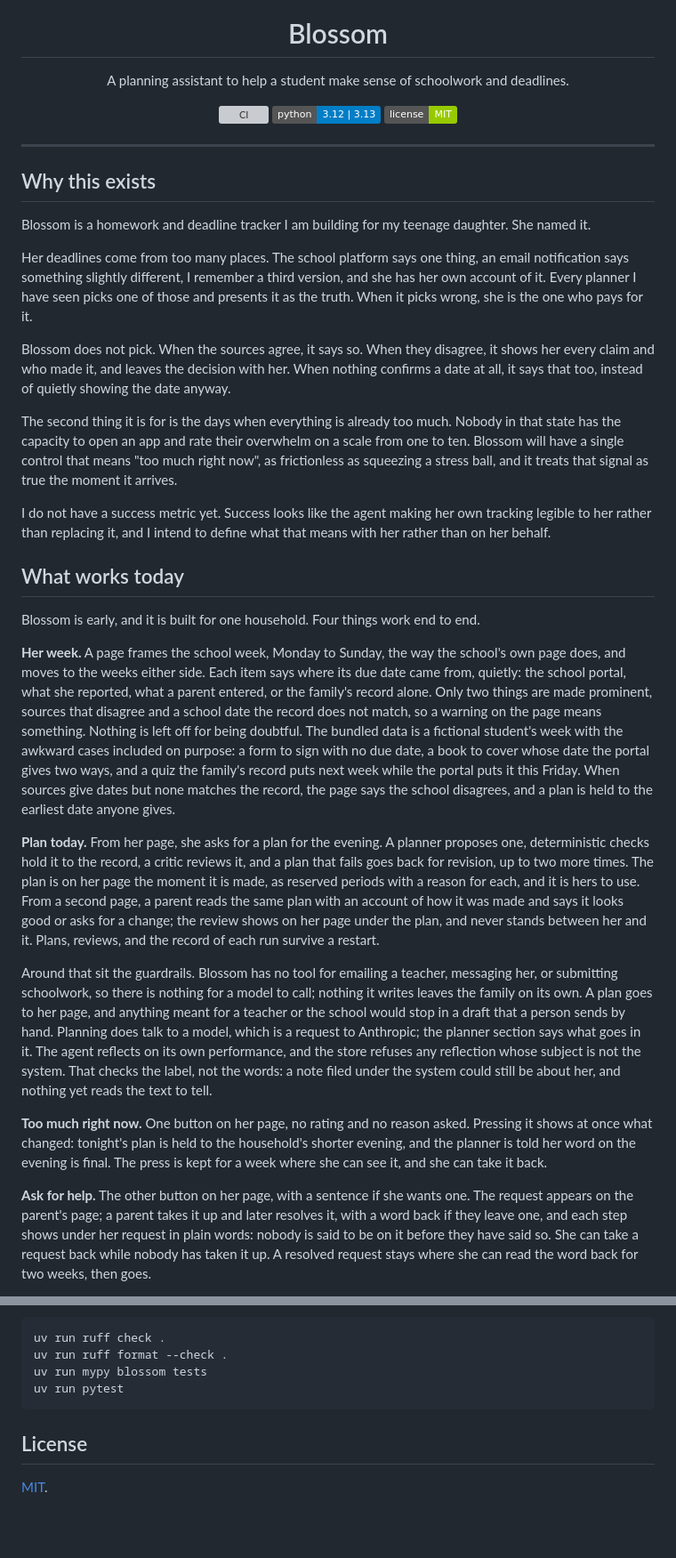
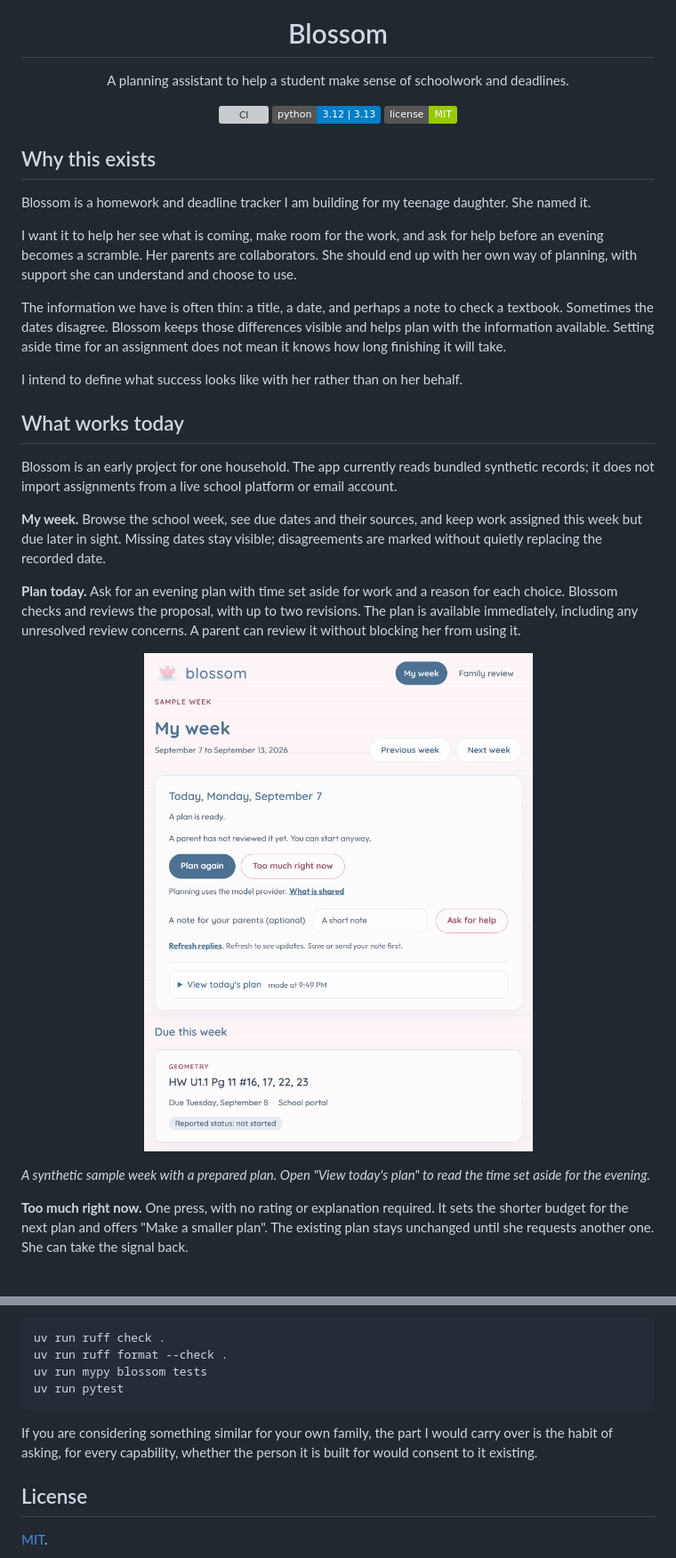
Before and after one commit to gbodegas/blossom, a Markdown page: README.md, 2 parts joined by grey strips. Shown at 89% size. Rendered like a GitHub page; pictures changed too: docs/assets/student-week.png (added); badges without logos; blank space fills up the shorter version; grey boxes are pictures that could not be loaded.

````diff
--- a/README.md
+++ b/README.md
@@ -14,83 +14,48 @@
   <a href="LICENSE"><img src="https://img.shields.io/badge/license-MIT-green" alt="MIT license"></a>
 </p>
 
----
-
 ## Why this exists
 
 Blossom is a homework and deadline tracker I am building for my teenage
 daughter. She named it.
 
-Her deadlines come from too many places. The school platform says one thing,
-an email notification says something slightly different, I remember a third
-version, and she has her own account of it. Every planner I have seen picks
-one of those and presents it as the truth. When it picks wrong, she is the one
-who pays for it.
+I want it to help her see what is coming, make room for the work, and ask for
+help before an evening becomes a scramble. Her parents are collaborators.
+She should end up with her own way of planning, with support she can
+understand and choose to use.
 
-Blossom does not pick. When the sources agree, it says so. When they disagree,
-it shows her every claim and who made it, and leaves the decision with her.
-When nothing confirms a date at all, it says that too, instead of quietly
-showing the date anyway.
+The information we have is often thin: a title, a date, and perhaps a note
+to check a textbook. Sometimes the dates disagree. Blossom keeps those
+differences visible and helps plan with the information available. Setting
+aside time for an assignment does not mean it knows how long finishing it
+will take.
 
-The second thing it is for is the days when everything is already too much.
-Nobody in that state has the capacity to open an app and rate their overwhelm
-on a scale from one to ten. Blossom will have a single control that means
-"too much right now", as frictionless as squeezing a stress ball, and it
-treats that signal as true the moment it arrives.
-
-I do not have a success metric yet. Success looks like the agent making her
-own tracking legible to her rather than replacing it, and I intend to define
-what that means with her rather than on her behalf.
+I intend to define what success looks like with her rather than on her behalf.
 
 ## What works today
 
-Blossom is early, and it is built for one household. Four things work end to
-end.
+Blossom is an early project for one household. The app currently reads bundled
+synthetic records; it does not import assignments from a live school platform
+or email account.
 
-**Her week.** A page frames the school week, Monday to Sunday, the way the
-school's own page does, and moves to the weeks either side. Each item says
-where its due date came from, quietly: the school portal, what she reported,
-what a parent entered, or the family's record alone. Only two things are made
-prominent, sources that disagree and a school date the record does not match,
-so a warning on the page means something. Nothing is left off for being
-doubtful. The bundled data is a fictional student's week with the awkward
-cases included on purpose: a form to sign with no due date, a book to cover
-whose date the portal gives two ways, and a quiz the family's record puts
-next week while the portal puts it this Friday. When sources give dates but
-none matches the record, the page says the school disagrees, and a plan is
-held to the earliest date anyone gives.
+**My week.** Browse the school week, see due dates and their sources, and keep
+work assigned this week but due later in sight. Missing dates stay visible;
+disagreements are marked without quietly replacing the recorded date.
 
-**Plan today.** From her page, she asks for a plan for the evening. A
-planner proposes one, deterministic checks hold it to the record, a critic
-reviews it, and a plan that fails goes back for revision, up to two more
-times. The plan is on her page the moment it is made, as reserved periods
-with a reason for each, and it is hers to use. From a second page, a parent
-reads the same plan with an account of how it was made and says it looks
-good or asks for a change; the review shows on her page under the plan, and
-never stands between her and it. Plans, reviews, and the record of each run
-survive a restart.
+**Plan today.** Ask for an evening plan with time set aside for work and a
+reason for each choice. Blossom checks and reviews the proposal, with up to
+two revisions. The plan is available immediately, including any unresolved
+review concerns. A parent can review it without blocking her from using it.
 
-Around that sit the guardrails. Blossom has no tool for emailing a teacher,
-messaging her, or submitting schoolwork, so there is nothing for a model to
-call; nothing it writes leaves the family on its own. A plan goes to her page,
-and anything meant for a teacher or the school would stop in a draft that a
-person sends by hand.
-Planning does talk to a model, which is a request to Anthropic; the planner
-section says what goes in it. The agent reflects on its own performance, and
-the store refuses any reflection whose subject is not the system. That checks
-the label, not the words: a note filed under the system could still be about
-her, and nothing yet reads the text to tell.
+<p align="center">
+  <img src="docs/assets/student-week.png" alt="Blossom's student view with planning and help controls above the first assignment" width="640">
+</p>
 
-**Too much right now.** One button on her page, no rating and no reason
-asked. Pressing it shows at once what changed: tonight's plan is held to the
-household's shorter evening, and the planner is told her word on the evening
-is final. The
-press is kept for a week where she can see it, and she can take it back.
+*A synthetic sample week with a prepared plan. Open "View today's plan" to
+read the time set aside for the evening.*
 
-**Ask for help.** The other button on her page, with a sentence if she wants
-one. The request appears on the parent's page; a parent takes it up and later
-resolves it, with a word back if they leave one, and each step shows under her
-request in plain words: nobody is said to be on it before they have said so.
-She can take a request back while nobody has taken it up. A resolved request
-stays where she can read the word back for two weeks, then goes.
+**Too much right now.** One press, with no rating or explanation required.
+It sets the shorter budget for the next plan and offers "Make a smaller
+plan". The existing plan stays unchanged until she requests another one.
+She can take the signal back.
 
@@ -185,6 +142,10 @@ uv run mypy blossom tests
 uv run pytest
 ```
 
+If you are considering something similar for your own family, the part I
+would carry over is the habit of asking, for every capability, whether the
+person it is built for would consent to it existing.
+
 ## License
 
 [MIT](LICENSE).
````
Also changed, not shown: other parts of README.md (+54 -62 lines), docs/development.md (+4 -0 lines), docs/assets/due-this-week.png (deleted), docs/assets/family-help.png (added).
